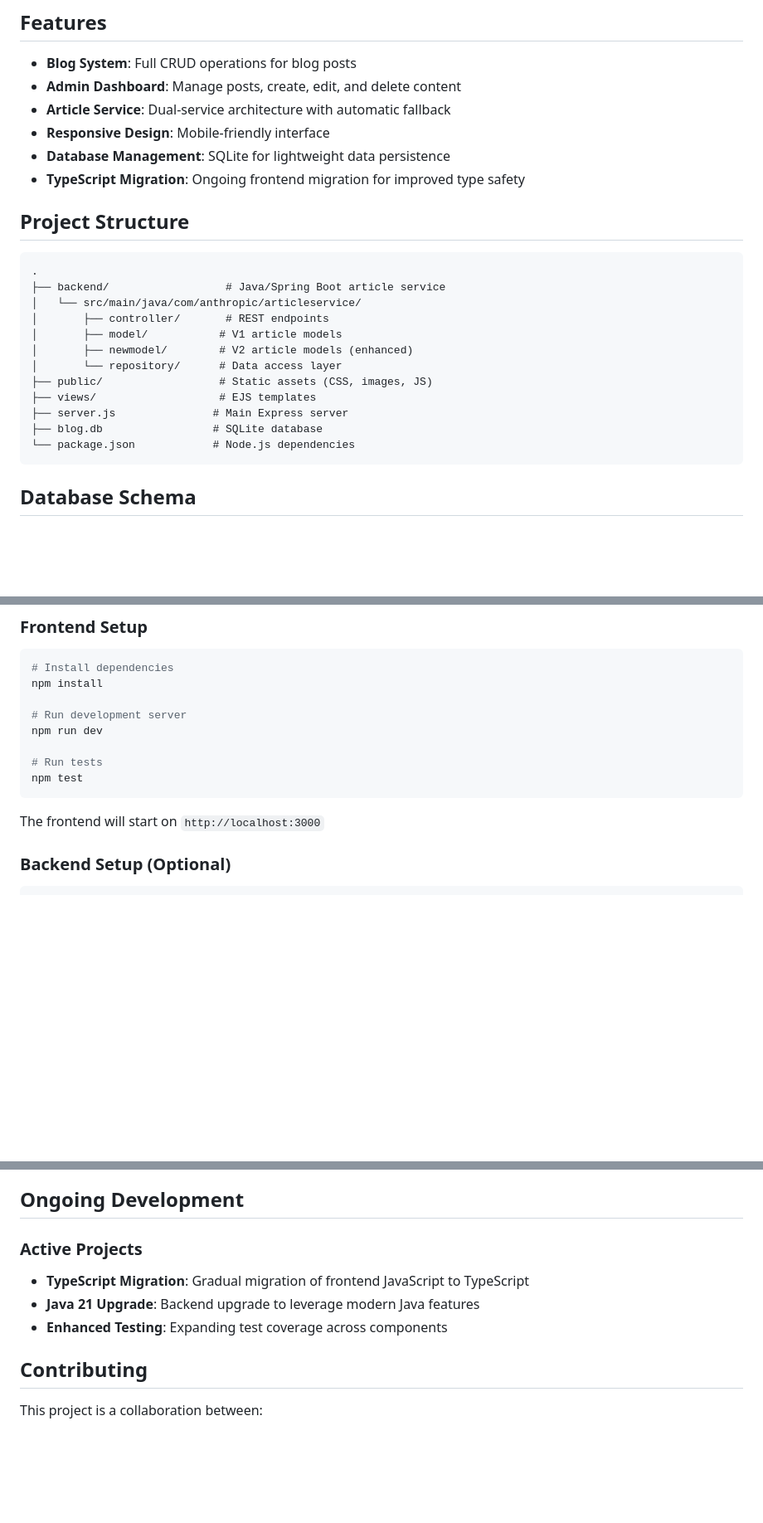
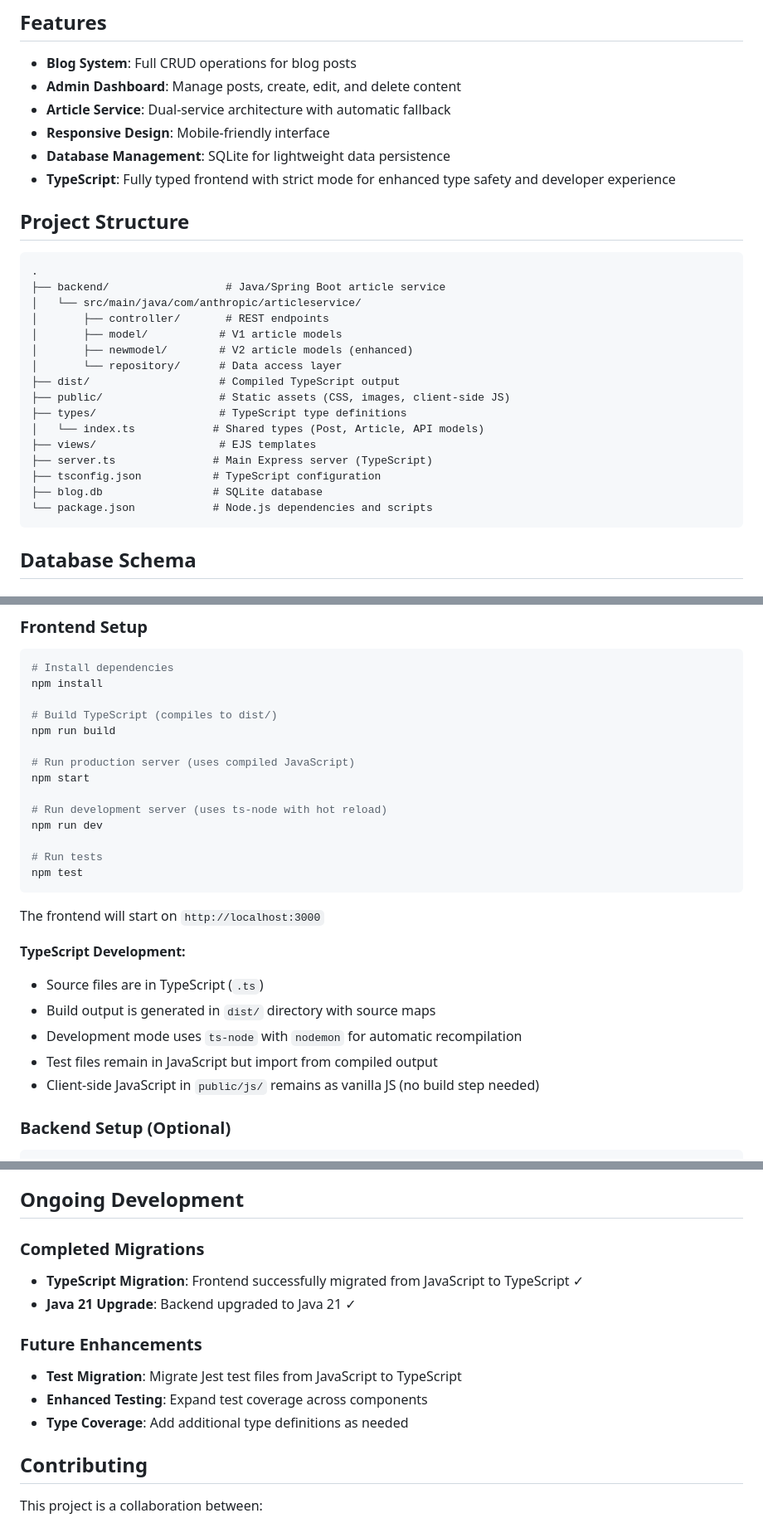
Before and after one commit to benlehrburger-ant/claudsite, a Markdown page: README.md, 3 parts joined by grey strips. Shown at 83% size. Rendered like a GitHub page; blank space fills up the shorter version.

````diff
--- a/README.md
+++ b/README.md
@@ -29,7 +31,7 @@ This project is a comprehensive recreation of the Anthropic website, built with
 - **Article Service**: Dual-service architecture with automatic fallback
 - **Responsive Design**: Mobile-friendly interface
 - **Database Management**: SQLite for lightweight data persistence
-- **TypeScript Migration**: Ongoing frontend migration for improved type safety
+- **TypeScript**: Fully typed frontend with strict mode for enhanced type safety and developer experience
 
 ## Project Structure
 
@@ -41,11 +43,15 @@ This project is a comprehensive recreation of the Anthropic website, built with
 │       ├── model/           # V1 article models
 │       ├── newmodel/        # V2 article models (enhanced)
 │       └── repository/      # Data access layer
-├── public/                  # Static assets (CSS, images, JS)
+├── dist/                    # Compiled TypeScript output
+├── public/                  # Static assets (CSS, images, client-side JS)
+├── types/                   # TypeScript type definitions
+│   └── index.ts            # Shared types (Post, Article, API models)
 ├── views/                   # EJS templates
-├── server.js               # Main Express server
+├── server.ts               # Main Express server (TypeScript)
+├── tsconfig.json           # TypeScript configuration
 ├── blog.db                 # SQLite database
-└── package.json            # Node.js dependencies
+└── package.json            # Node.js dependencies and scripts
 ```
 
 ## Database Schema
@@ -106,7 +112,13 @@ posts (
 # Install dependencies
 npm install
 
-# Run development server
+# Build TypeScript (compiles to dist/)
+npm run build
+
+# Run production server (uses compiled JavaScript)
+npm start
+
+# Run development server (uses ts-node with hot reload)
 npm run dev
 
 # Run tests
@@ -114,6 +126,14 @@ npm test
 ```
 
 The frontend will start on `http://localhost:3000`
+
+**TypeScript Development:**
+
+- Source files are in TypeScript (`.ts`)
+- Build output is generated in `dist/` directory with source maps
+- Development mode uses `ts-node` with `nodemon` for automatic recompilation
+- Test files remain in JavaScript but import from compiled output
+- Client-side JavaScript in `public/js/` remains as vanilla JS (no build step needed)
 
 ### Backend Setup (Optional)
 
@@ -174,11 +236,16 @@ The `newmodel` package provides advanced features:
 
 ## Ongoing Development
 
-### Active Projects
+### Completed Migrations
 
-- **TypeScript Migration**: Gradual migration of frontend JavaScript to TypeScript
-- **Java 21 Upgrade**: Backend upgrade to leverage modern Java features
-- **Enhanced Testing**: Expanding test coverage across components
+- **TypeScript Migration**: Frontend successfully migrated from JavaScript to TypeScript ✓
+- **Java 21 Upgrade**: Backend upgraded to Java 21 ✓
+
+### Future Enhancements
+
+- **Test Migration**: Migrate Jest test files from JavaScript to TypeScript
+- **Enhanced Testing**: Expand test coverage across components
+- **Type Coverage**: Add additional type definitions as needed
 
 ## Contributing
 
````
Also changed, not shown: other parts of README.md (+46 -2 lines).
